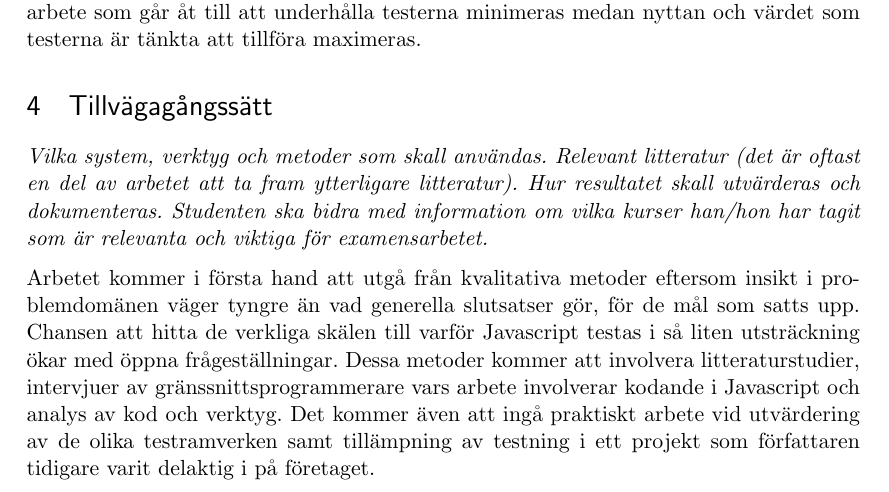
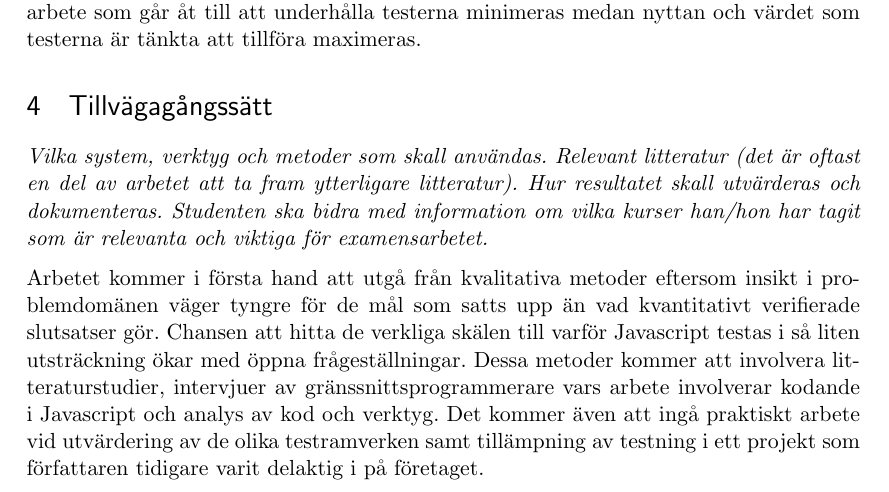
Before and after one commit to emilwall/exjobb, a LaTeX document (exjobbspec_emilwall.tex): part of page 3 of 5, cut so that both start at the same text. Compiled offline with pdfLaTeX.

Commit message:
Reformulate for better sentence flow and preciseness

```diff
--- a/exjobbspec_emilwall.tex
+++ b/exjobbspec_emilwall.tex
@@ -80,7 +80,7 @@ En redogörelse för hur man praktiskt kan gå till väga för att testa Javascr
 
 \textit{Vilka system, verktyg och metoder som skall användas. Relevant litteratur (det är oftast en del av arbetet att ta fram ytterligare litteratur). Hur resultatet skall utvärderas och dokumenteras. Studenten ska bidra med information om vilka kurser han/hon har tagit som är relevanta och viktiga för examensarbetet.}
 
-Arbetet kommer i första hand att utgå från kvalitativa metoder eftersom insikt i problemdomänen väger tyngre än vad generella slutsatser gör, för de mål som satts upp. Chansen att hitta de verkliga skälen till varför Javascript testas i så liten utsträckning ökar med öppna frågeställningar. Dessa metoder kommer att involvera litteraturstudier, intervjuer av gränssnittsprogrammerare vars arbete involverar kodande i Javascript och analys av kod och verktyg. Det kommer även att ingå praktiskt arbete vid utvärdering av de olika testramverken samt tillämpning av testning i ett projekt som författaren tidigare varit delaktig i på företaget.
+Arbetet kommer i första hand att utgå från kvalitativa metoder eftersom insikt i problemdomänen väger tyngre för de mål som satts upp än vad kvantitativt verifierade slutsatser gör. Chansen att hitta de verkliga skälen till varför Javascript testas i så liten utsträckning ökar med öppna frågeställningar. Dessa metoder kommer att involvera litteraturstudier, intervjuer av gränssnittsprogrammerare vars arbete involverar kodande i Javascript och analys av kod och verktyg. Det kommer även att ingå praktiskt arbete vid utvärdering av de olika testramverken samt tillämpning av testning i ett projekt som författaren tidigare varit delaktig i på företaget.
 
 Det finns sedan tidigare akademiskt arbete som behandlar testning av webb-applikationer och även specifikt Javascript. Dessa arbeten kommer att redogöras för i den slutgiltiga rapporten. De arbeten som behandlar automatisk generering av tester\cite{AutomatedTesting} kommer att vara av begränsat intresse för examensarbetet eftersom sådana tekniker är mer relevanta för att uppnå olika grader av \textit{\foreignlanguage{english}{code coverage}} snarare än testdriven utveckling. Andra är i allra högsta grad relevanta, till exempel ett som behandlar enhetstestning av Javascript som manipulerar en underliggande webbsida\cite{DOMJavascript} och en empirisk studie av hur vanligt det är med buggar i Javascript-kod på produktionssatta webbsidor\cite{Wild}.
 
```
